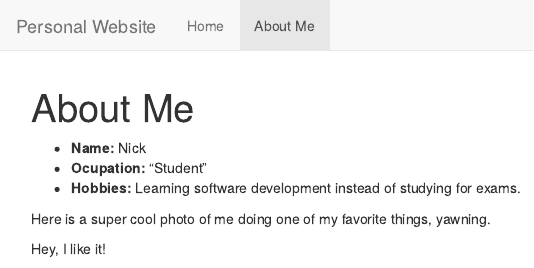
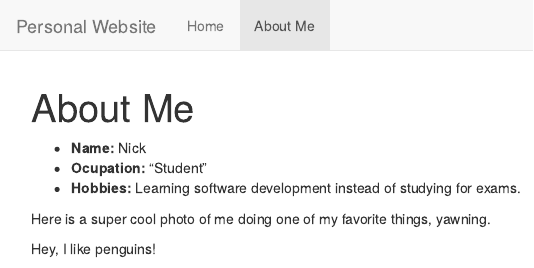
Before and after one commit to marcelomaceno/vacina_covid19_parana.github.io, an R Markdown document (about.Rmd): the page in a window 1100 px wide, from its top. The pictures show the output file about.html that the author committed with the source, opened offline; library style sheets and scripts come from the installed R packages.

Commit message:
Add files via upload

```diff
--- a/about.Rmd
+++ b/about.Rmd
@@ -9,4 +9,6 @@ title: "About Me"
 Here is a super cool photo of me doing one of my favorite things, yawning.
 
 
-Hey, I like it!
+Hey, I like penguins!
+
+![](pinguim.png)
```
Also changed, not shown: about.html.
